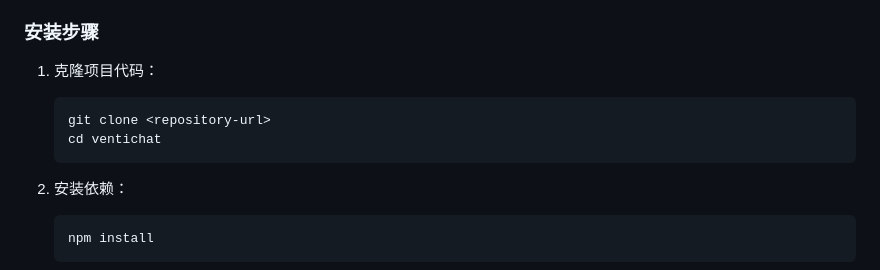
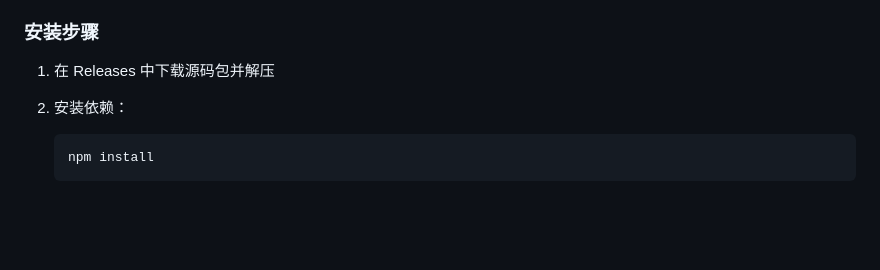
Before and after one commit to venti1112/VentiChat, a Markdown page: README.md, the part around the change. Rendered like a GitHub page; blank space fills up the shorter version.

Commit message:
更新README

````diff
--- a/README.md
+++ b/README.md
@@ -37,11 +37,7 @@
 
 ### 安装步骤
 
-1. 克隆项目代码：
-   ```bash
-   git clone <repository-url>
-   cd ventichat
-   ```
+1. 在 Releases 中下载源码包并解压
 
 2. 安装依赖：
    ```bash
````
